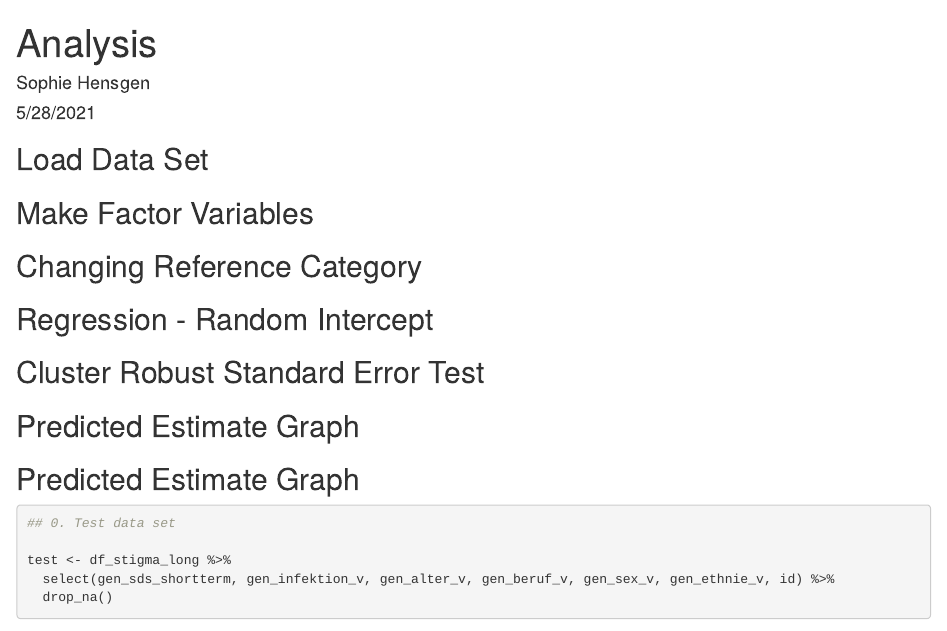
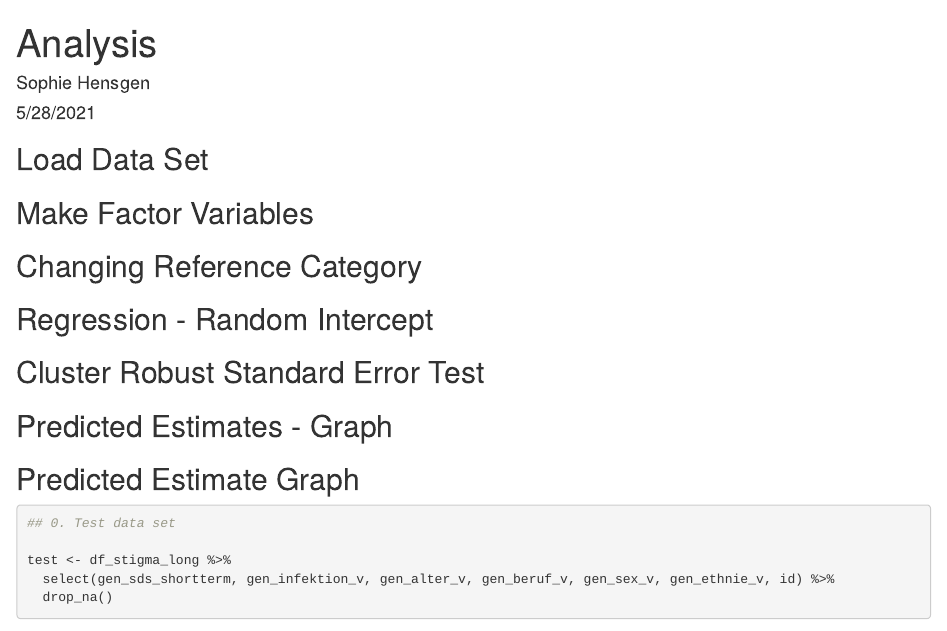
Before and after one commit to SophieHensgen/stigmatization-Covid-19, an R Markdown document (04-data-analysis.Rmd): the page in a window 1100 px wide, from its top. Rendered offline with R 4.5, knitr and Pandoc, with nearby package versions; code that draws random numbers runs with fixed seeds of ours; some code elsewhere in the file could not run offline.

Commit message:
visualizing

```diff
--- a/04-data-analysis.Rmd
+++ b/04-data-analysis.Rmd
@@ -152,7 +152,7 @@ ranin_long_m5 <-  lmer(gen_sds_longterm  ~ gen_infektion_v + gen_alter_v + gen_b
 
 ###########################################################################################################################################
 ##                                                                                                                                       ##
-##                                                 Predicted Estimate Graph                                                              ##
+##                                                 Predicted Estimates - Graph                                                           ##
 ##                                                                                                                                       ##
 ###########################################################################################################################################
 
```
